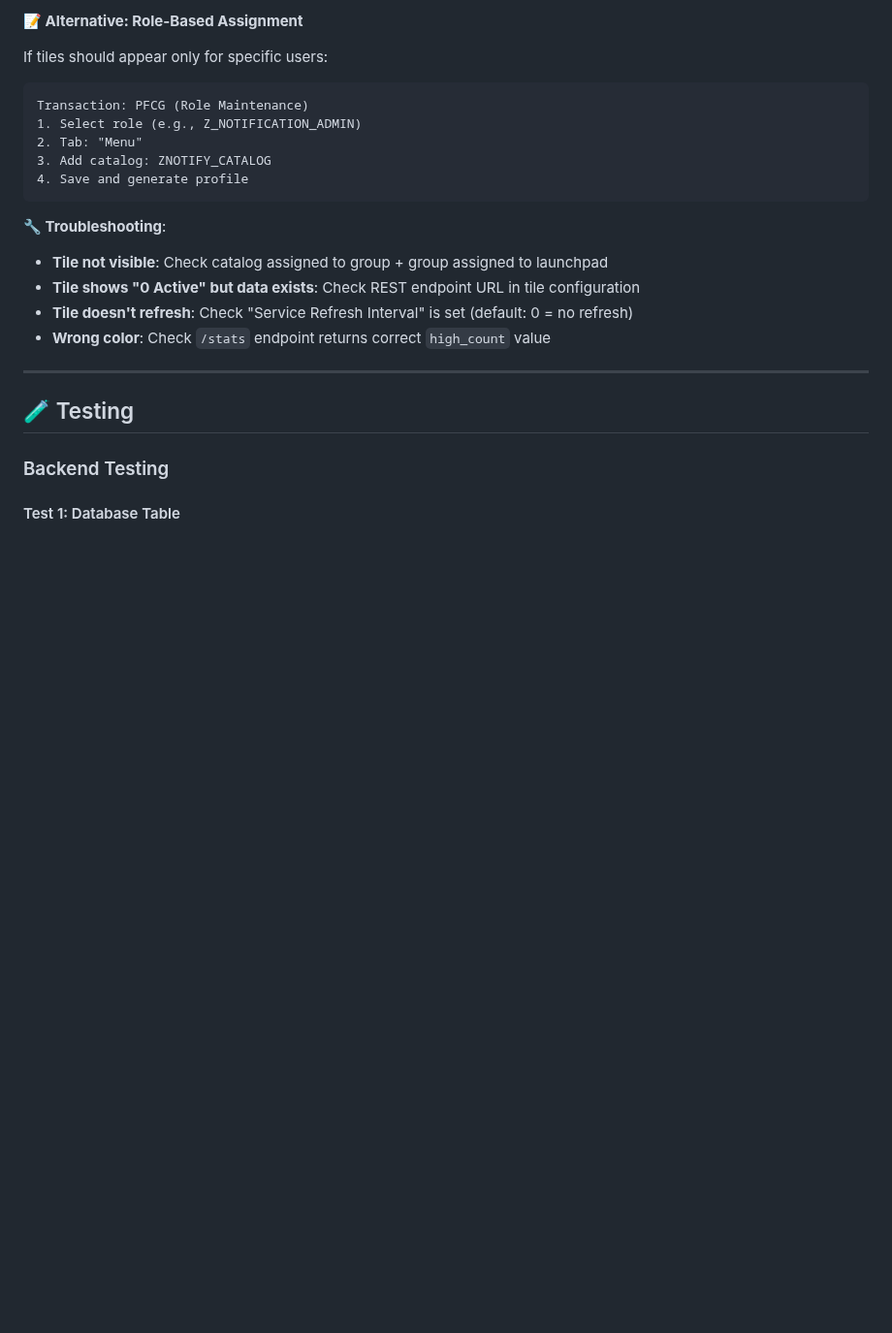
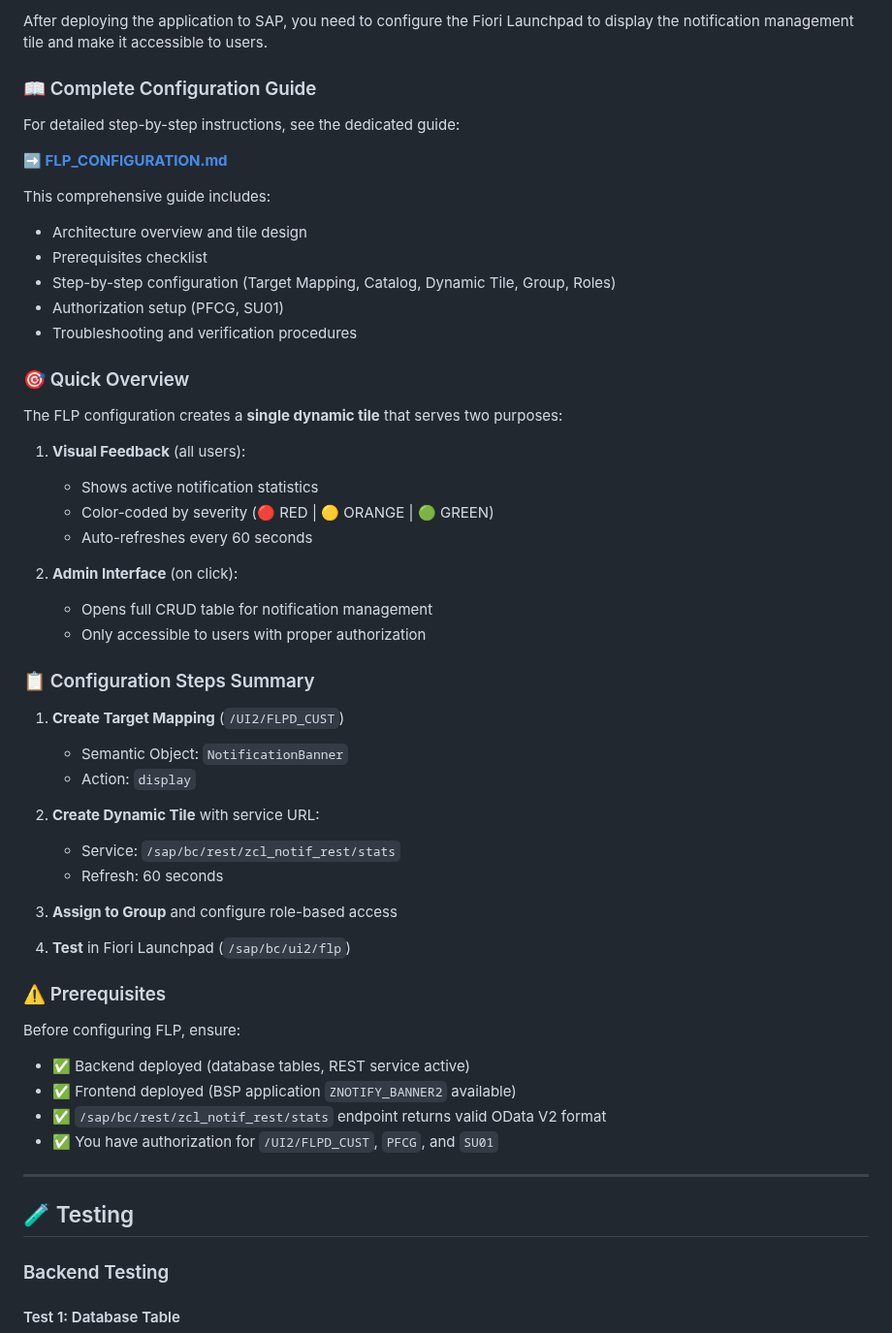
Before and after one commit to Raistlin82/sap-fiori-notification-banner, a Markdown page: docs/DEPLOYMENT_GUIDE.md, the part around one of its changes. Shown at 97% size. Rendered like a GitHub page; blank space fills up the shorter version.

````diff
--- a/docs/DEPLOYMENT_GUIDE.md
+++ b/docs/DEPLOYMENT_GUIDE.md
@@ -1890,19 +1703,52 @@ Transaction: /UI2/FLPD_CUST
-**📝 Alternative: Role-Based Assignment**
-
-If tiles should appear only for specific users:
-```
-Transaction: PFCG (Role Maintenance)
-1. Select role (e.g., Z_NOTIFICATION_ADMIN)
-2. Tab: "Menu"
-3. Add catalog: ZNOTIFY_CATALOG
-4. Save and generate profile
-```
-
-**🔧 Troubleshooting**:
-- **Tile not visible**: Check catalog assigned to group + group assigned to launchpad
-- **Tile shows "0 Active" but data exists**: Check REST endpoint URL in tile configuration
-- **Tile doesn't refresh**: Check "Service Refresh Interval" is set (default: 0 = no refresh)
-- **Wrong color**: Check `/stats` endpoint returns correct `high_count` value
+After deploying the application to SAP, you need to configure the Fiori Launchpad to display the notification management tile and make it accessible to users.
+
+### 📖 Complete Configuration Guide
+
+For detailed step-by-step instructions, see the dedicated guide:
+
+**➡️ [FLP_CONFIGURATION.md](./FLP_CONFIGURATION.md)**
+
+This comprehensive guide includes:
+- Architecture overview and tile design
+- Prerequisites checklist
+- Step-by-step configuration (Target Mapping, Catalog, Dynamic Tile, Group, Roles)
+- Authorization setup (PFCG, SU01)
+- Troubleshooting and verification procedures
+
+### 🎯 Quick Overview
+
+The FLP configuration creates a **single dynamic tile** that serves two purposes:
+
+1. **Visual Feedback** (all users):
+   - Shows active notification statistics
+   - Color-coded by severity (🔴 RED | 🟡 ORANGE | 🟢 GREEN)
+   - Auto-refreshes every 60 seconds
+
+2. **Admin Interface** (on click):
+   - Opens full CRUD table for notification management
+   - Only accessible to users with proper authorization
+
+### 📋 Configuration Steps Summary
+
+1. **Create Target Mapping** (`/UI2/FLPD_CUST`)
+   - Semantic Object: `NotificationBanner`
+   - Action: `display`
+
+2. **Create Dynamic Tile** with service URL:
+   - Service: `/sap/bc/rest/zcl_notif_rest/stats`
+   - Refresh: 60 seconds
+
+3. **Assign to Group** and configure role-based access
+
+4. **Test** in Fiori Launchpad (`/sap/bc/ui2/flp`)
+
+### ⚠️ Prerequisites
+
+Before configuring FLP, ensure:
+- ✅ Backend deployed (database tables, REST service active)
+- ✅ Frontend deployed (BSP application `ZNOTIFY_BANNER2` available)
+- ✅ `/sap/bc/rest/zcl_notif_rest/stats` endpoint returns valid OData V2 format
+- ✅ You have authorization for `/UI2/FLPD_CUST`, `PFCG`, and `SU01`
 
 ---
 
````
Also changed, not shown: other parts of docs/DEPLOYMENT_GUIDE.md (+0 -187 lines).
